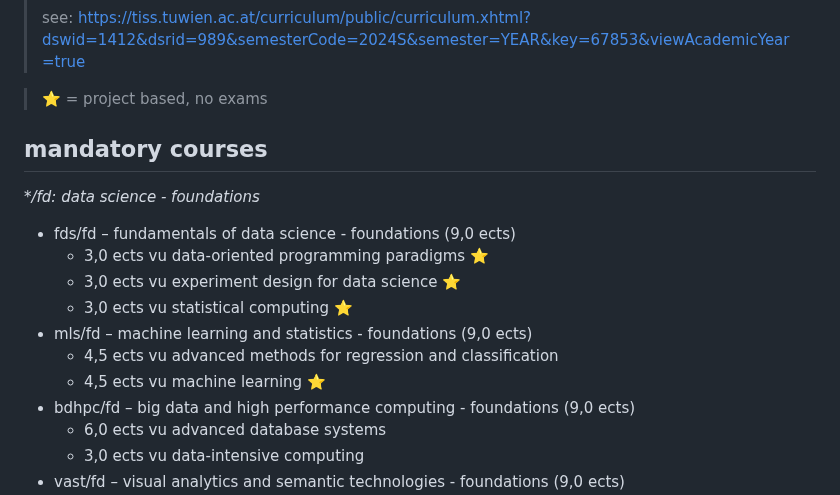
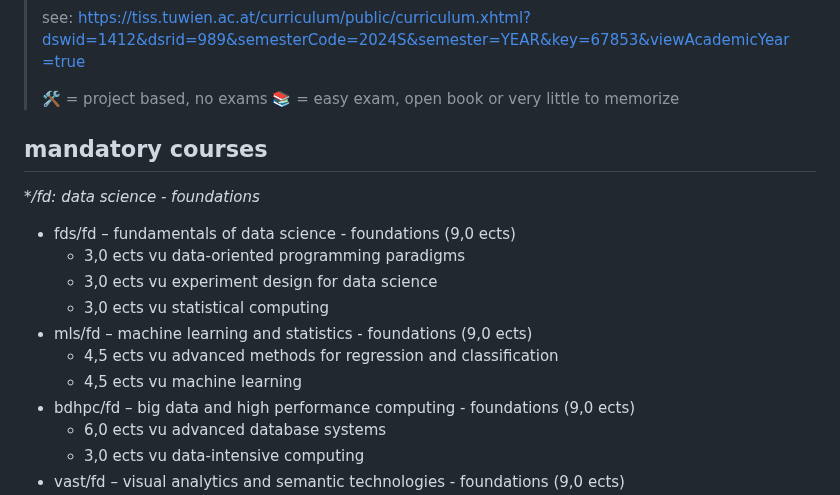
Before and after one commit to mahmoudesmail/tu-wien-data-science-summaries, a Markdown page: choosing courses.md, the part around one of its changes. Drawn GitHub-style.

```diff
--- a/choosing courses.md
+++ b/choosing courses.md
@@ -1,20 +1,21 @@
 > see: https://www.tuwien.at/fileadmin/Assets/dienstleister/studienabteilung/MSc-Studienplaene_2023/Masterstudium_Data_Science_2023.pdf on page 39
 >
 > see: https://tiss.tuwien.ac.at/curriculum/public/curriculum.xhtml?dswid=1412&dsrid=989&semesterCode=2024S&semester=YEAR&key=67853&viewAcademicYear=true
-
-> ⭐️ = project based, no exams
+>
+> 🛠️ = project based, no exams
+> 📚 = easy exam, open book or very little to memorize
 
 ## mandatory courses
 
 _\*/fd: data science - foundations_
 
 - fds/fd – fundamentals of data science - foundations (9,0 ects)
-     - 3,0 ects vu data-oriented programming paradigms ⭐️
-     - 3,0 ects vu experiment design for data science ⭐️
-     - 3,0 ects vu statistical computing ⭐️
+     - 3,0 ects vu data-oriented programming paradigms
+     - 3,0 ects vu experiment design for data science
+     - 3,0 ects vu statistical computing
 - mls/fd – machine learning and statistics - foundations (9,0 ects)
      - 4,5 ects vu advanced methods for regression and classification
-     - 4,5 ects vu machine learning ⭐️
+     - 4,5 ects vu machine learning
 - bdhpc/fd – big data and high performance computing - foundations (9,0 ects)
      - 6,0 ects vu advanced database systems
      - 3,0 ects vu data-intensive computing
```
Also changed, not shown: other parts of choosing courses.md (+3 -3 lines).
